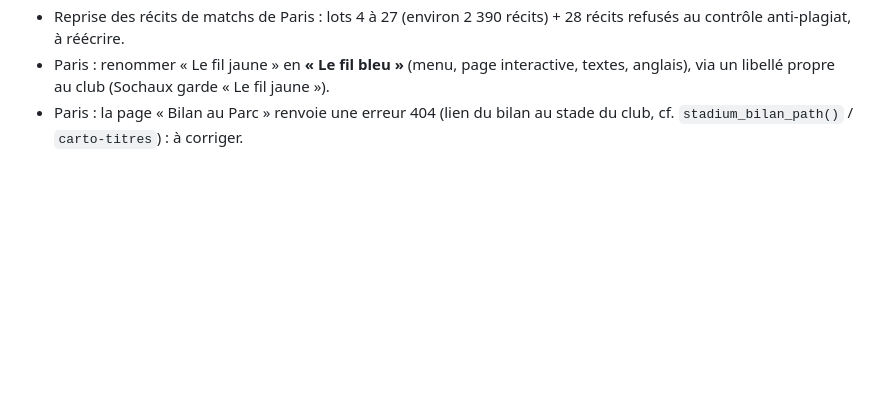
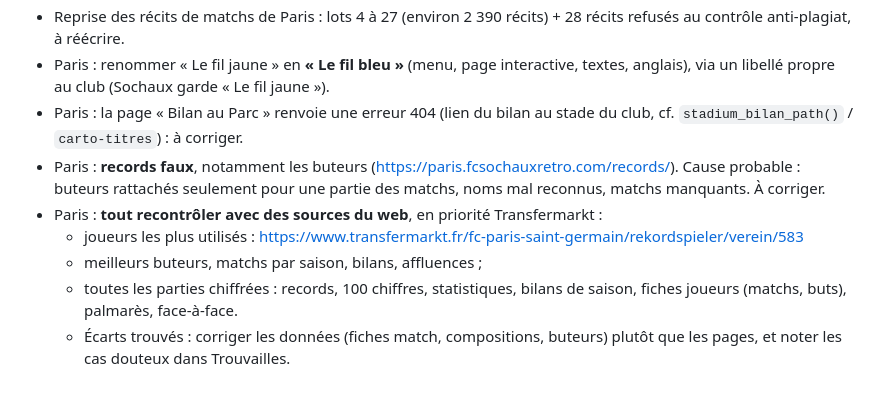
Before and after one commit to ftholomier/poubelle, a Markdown page: docs/PROJET-SAAS-MUSEE.md, the part around the change. Drawn GitHub-style; blank space fills up the shorter version.

Commit message:
Note : records et chiffres de Paris à vérifier et corriger (Transfermarkt…)
Co-Authored-By: Claude Opus 5.5 <noreply@anthropic.com>
Claude-Session: https://claude.ai/code/session_01Fw6UgWNFSsiGaJDezd8UB1

```diff
--- a/docs/PROJET-SAAS-MUSEE.md
+++ b/docs/PROJET-SAAS-MUSEE.md
@@ -235,3 +235,9 @@ Mise en œuvre prévue : une clé `disclaimer` dans le profil (texte par défaut
 - Reprise des récits de matchs de Paris : lots 4 à 27 (environ 2 390 récits) + 28 récits refusés au contrôle anti-plagiat, à réécrire.
 - Paris : renommer « Le fil jaune » en **« Le fil bleu »** (menu, page interactive, textes, anglais), via un libellé propre au club (Sochaux garde « Le fil jaune »).
 - Paris : la page « Bilan au Parc » renvoie une erreur 404 (lien du bilan au stade du club, cf. `stadium_bilan_path()` / `carto-titres`) : à corriger.
+- Paris : **records faux**, notamment les buteurs (https://paris.fcsochauxretro.com/records/). Cause probable : buteurs rattachés seulement pour une partie des matchs, noms mal reconnus, matchs manquants. À corriger.
+- Paris : **tout recontrôler avec des sources du web**, en priorité Transfermarkt :
+  - joueurs les plus utilisés : https://www.transfermarkt.fr/fc-paris-saint-germain/rekordspieler/verein/583
+  - meilleurs buteurs, matchs par saison, bilans, affluences ;
+  - toutes les parties chiffrées : records, 100 chiffres, statistiques, bilans de saison, fiches joueurs (matchs, buts), palmarès, face-à-face.
+  - Écarts trouvés : corriger les données (fiches match, compositions, buteurs) plutôt que les pages, et noter les cas douteux dans Trouvailles.
```
